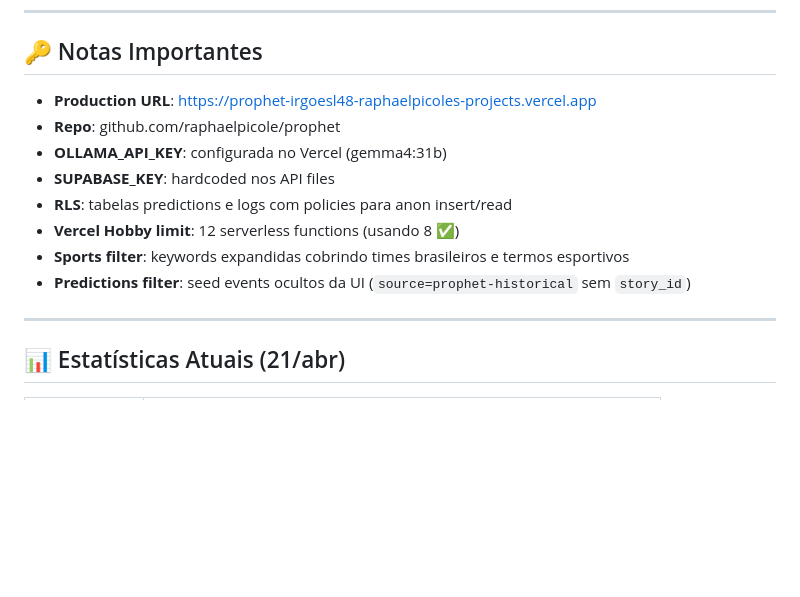
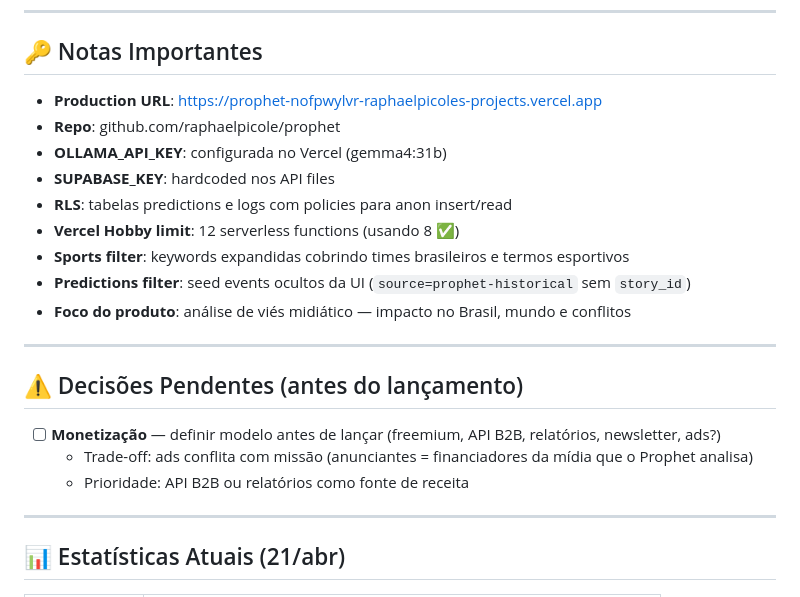
Before and after one commit to raphaelpicole/prophet, a Markdown page: CRONOGRAMA.md, the part around the change. Drawn GitHub-style; blank space fills up the shorter version.

Commit message:
docs: add pending decision on monetization before launch

```diff
--- a/CRONOGRAMA.md
+++ b/CRONOGRAMA.md
@@ -122,7 +122,7 @@ Supabase (banco)
 ---
 
 ## 🔑 Notas Importantes
-- **Production URL**: https://prophet-irgoesl48-raphaelpicoles-projects.vercel.app
+- **Production URL**: https://prophet-nofpwylvr-raphaelpicoles-projects.vercel.app
 - **Repo**: github.com/raphaelpicole/prophet
 - **OLLAMA_API_KEY**: configurada no Vercel (gemma4:31b)
 - **SUPABASE_KEY**: hardcoded nos API files
@@ -130,6 +130,15 @@ Supabase (banco)
 - **Vercel Hobby limit**: 12 serverless functions (usando 8 ✅)
 - **Sports filter**: keywords expandidas cobrindo times brasileiros e termos esportivos
 - **Predictions filter**: seed events ocultos da UI (`source=prophet-historical` sem `story_id`)
+- **Foco do produto**: análise de viés midiático — impacto no Brasil, mundo e conflitos
+
+---
+
+## ⚠️ Decisões Pendentes (antes do lançamento)
+- [ ] **Monetização** — definir modelo antes de lançar (freemium, API B2B, relatórios, newsletter, ads?)
+  - Trade-off: ads conflita com missão (anunciantes = financiadores da mídia que o Prophet analisa)
+  - Prioridade: API B2B ou relatórios como fonte de receita
+
 
 ---
 
```
